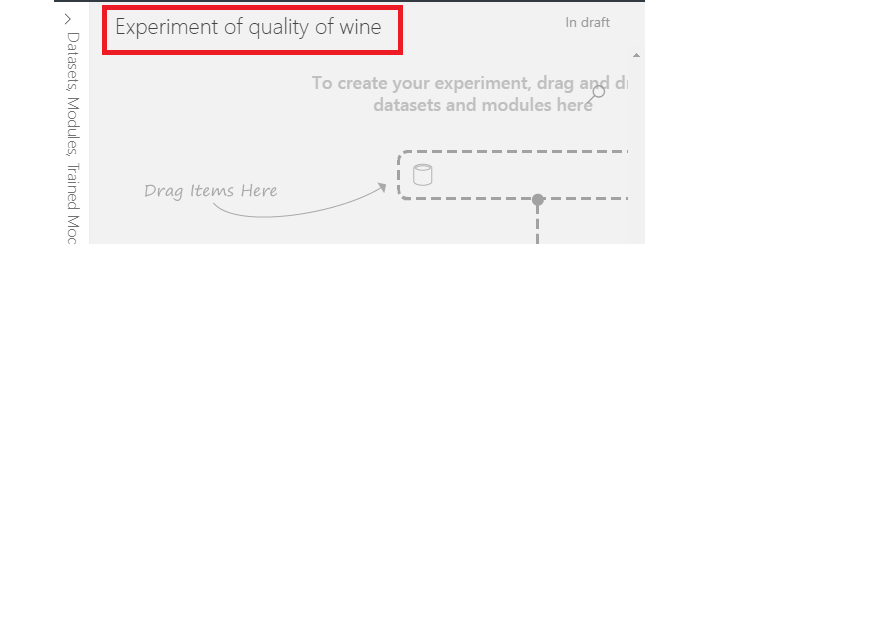
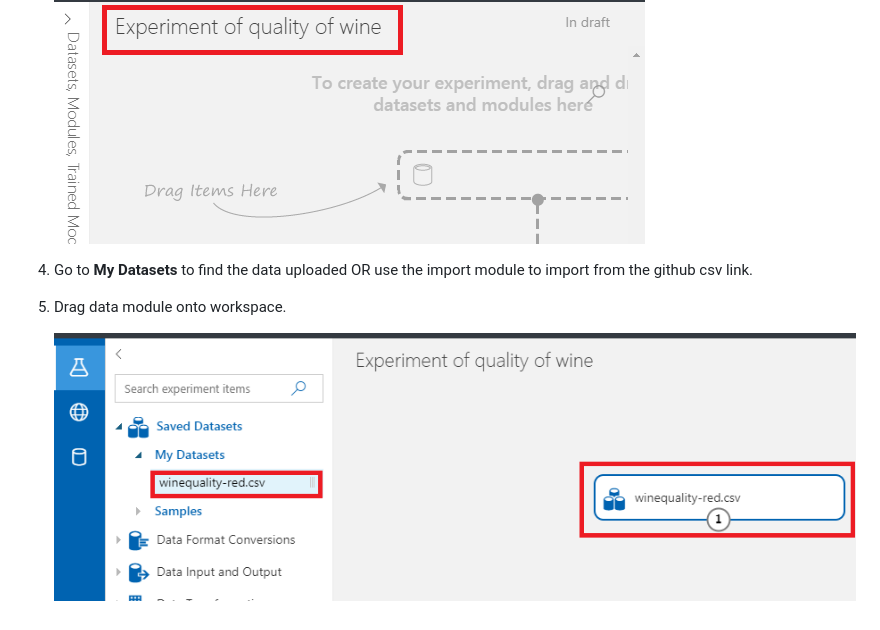
Before and after one commit to ceteongvanness/eventdemo, a Markdown page: Global AI Night Sept 2019/Part 2 - Azure ML Visual Interface.md, the part around the change. GitHub-like rendering; pictures changed too: Global AI Night Sept 2019/Images/S13.png (added); blank space fills up the shorter version.

Commit message:
Update Part 2

```diff
--- a/Global AI Night Sept 2019/Part 2 - Azure ML Visual Interface.md
+++ b/Global AI Night Sept 2019/Part 2 - Azure ML Visual Interface.md
@@ -67,3 +67,8 @@ A beginner tutorial on how to build a binary classification machine learning mod
 3. In the top left hand of the workspace select the experiment name text **Experiment created on xx/xx/xxxx** and edit the name of your experiment.
 
 	![](https://github.com/ceteongvanness/eventdemo/blob/master/Global%20AI%20Night%20Sept%202019/Images/S12.png)
+
+4. Go to **My Datasets** to find the data uploaded OR use the import module to import from the github csv link.
+5. Drag data module onto workspace.
+
+	![](https://github.com/ceteongvanness/eventdemo/blob/master/Global%20AI%20Night%20Sept%202019/Images/S13.png)
```
